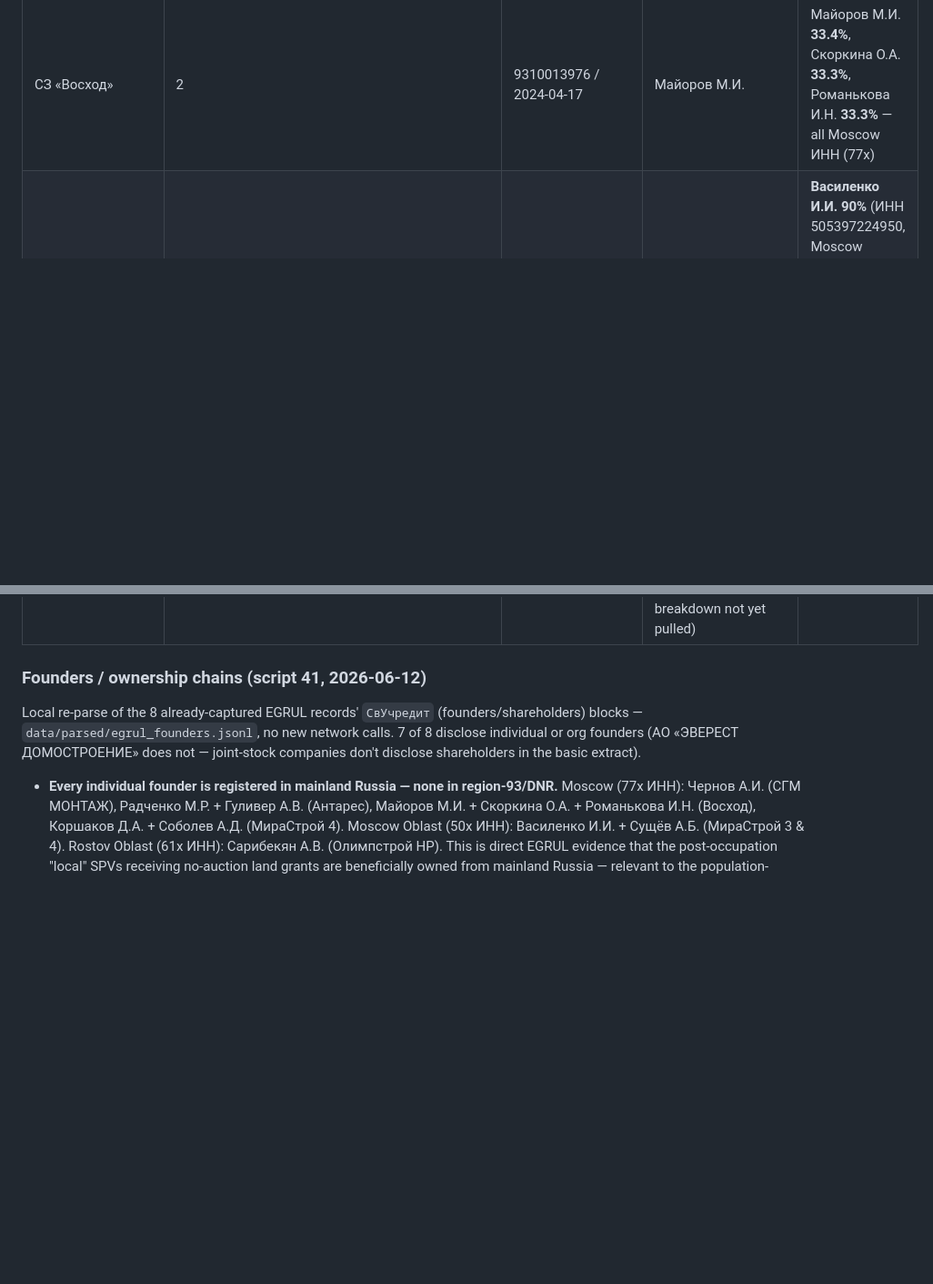
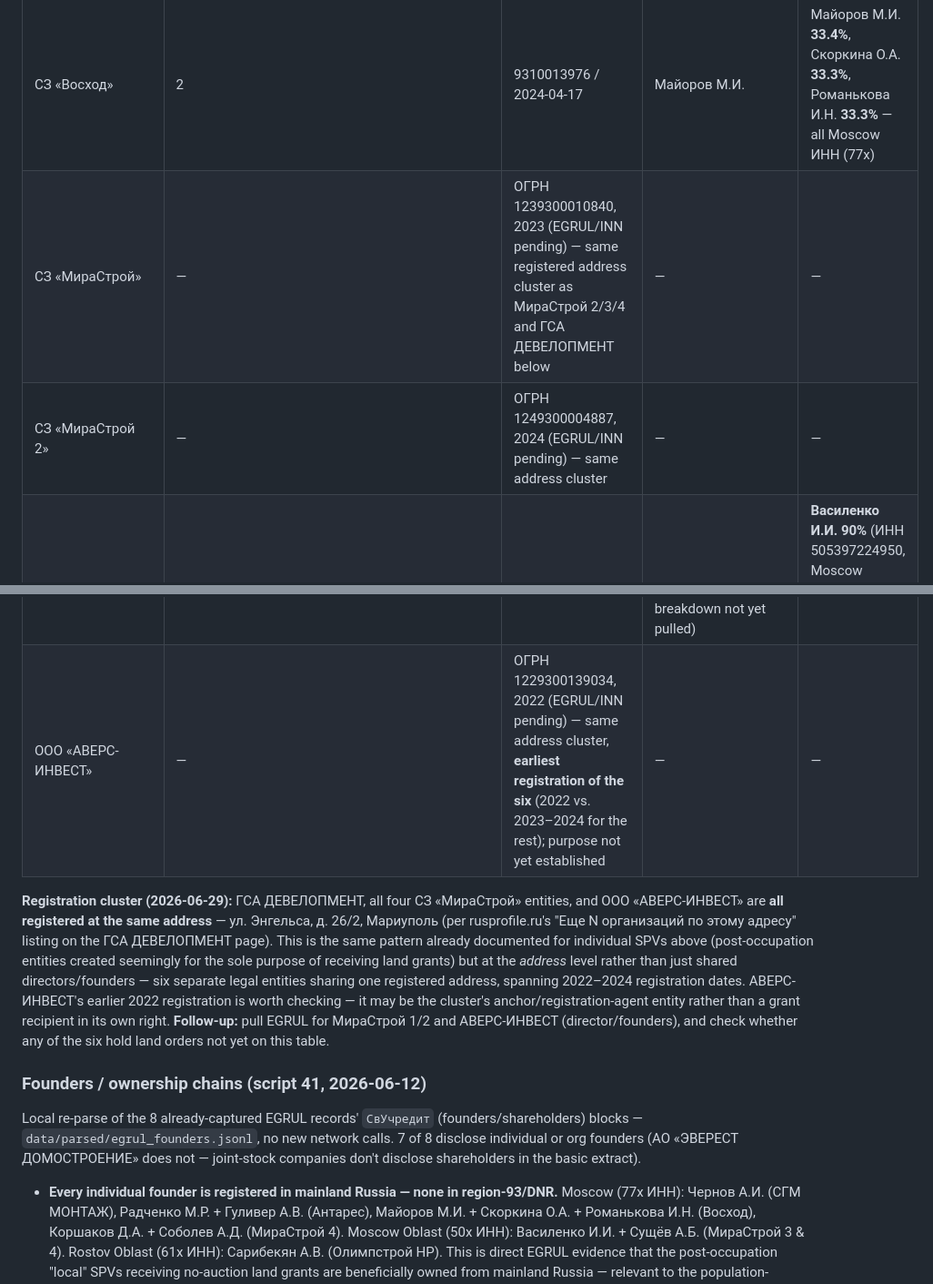
Before and after one commit to Amethyst-Deceiver2001/Mariupol_Urbicide_2026, a Markdown page: docs/stakeholder_network.md, 2 parts joined by grey strips. Shown at 91% size. Rendered like a GitHub page; blank space fills up the shorter version.

Commit message:
Surface a 6-entity registration cluster at ул. Энгельса 26/2, Mariupol
ГСА ДЕВЕЛОПМЕНТ, all 4 СЗ "МираСтрой" entities, and a new entity (ООО
"АВЕРС-ИНВЕСТ", 2022 registration -- earliest of the six) all share one
registered address. МираСтрой 3/4 were already in the stakeholder table
independently (same director, Moscow-Oblast founders); this confirms they
also share a physical/legal address with МираСтрой 1/2 and ГСА ДЕВЕЛОПМЕНТ.
AВЕРС-ИНВЕСТ's earlier registration date suggests it may anchor the cluster
rather than being a grant recipient itself -- EGRUL pull for the 3 new
entities is the next step.

Co-Authored-By: Claude Sonnet 4.6 <noreply@anthropic.com>

```diff
--- a/docs/stakeholder_network.md
+++ b/docs/stakeholder_network.md
@@ -176,6 +176,8 @@ seemingly for the purpose of receiving the grants.**
 | СЗ «Солнечная» | 2 | 9311026992 (EISGHS match, EGRUL pending) | — | — |
 | «Региональная строительная компания» | 2 | 9309026106 (EISGHS match, EGRUL pending) | — | — |
 | СЗ «Восход» | 2 | 9310013976 / 2024-04-17 | Майоров М.И. | Майоров М.И. **33.4%**, Скоркина О.А. **33.3%**, Романькова И.Н. **33.3%** — all Moscow ИНН (77x) |
+| СЗ «МираСтрой» | — | ОГРН 1239300010840, 2023 (EGRUL/INN pending) — same registered address cluster as МираСтрой 2/3/4 and ГСА ДЕВЕЛОПМЕНТ below | — | — |
+| СЗ «МираСтрой 2» | — | ОГРН 1249300004887, 2024 (EGRUL/INN pending) — same address cluster | — | — |
 | СЗ «МираСтрой 3» | 1 | 9303036524 / 2024-02-15 | **Василенко И.И.** | **Василенко И.И. 90%** (ИНН 505397224950, Moscow Oblast) + Сущёв А.Б. **10%** (ИНН 504793037222, Moscow Oblast) |
 | СЗ «МираСтрой 4» | 1 | 9303036531 / 2024-02-15 | **Василенко И.И.** ← same person, 2 LLCs | **Василенко И.И. 47.5%** + Сущёв А.Б. **10%** (same 2 as МираСтрой 3, Moscow Oblast) + Коршаков Д.А. **10%** + Соболев А.Д. **32.5%** (both Moscow) |
 | СЗ «НОВОЕ ВРЕМЯ 3» | 1 | 9309028294 / 2024-09-20 | Митин С.В. | **100%** ООО «УК «БРИК ИНВЕСТ»» (ИНН 9310017730, region-93/DNR — holding co., own founders unknown) |
@@ -186,6 +188,21 @@ seemingly for the purpose of receiving the grants.**
 | СЗ «Новое время 2» | 1 (decree №291, same decree as RKS-Devel. above — 3,136 m² parcel, Troianda-M/Metallurgov 47 footprint) | EGRUL not yet pulled — **caution: a directory search for this name also returns an unrelated Ufa/Bashkortostan company building in Khimki; do not conflate** | — | — |
 | ООО «СГМ МОНТАЖ» | (registry) | 9310018029 / 2025-03-19 | Харламова Т.С. | Чернов А.И. **100%** (ИНН 771002232940, Moscow) |
 | СЗ «ГСА ДЕВЕЛОПМЕНТ» | (land order pending — Распоряжение Главы ДНР №297 lead, not yet captured, see `docs/research_outsourcing/OPEN_QUESTIONS.md` Q6) | 9310009539 / ОГРН 1239300009530, 2023-07-20 | **Вербовой Илья Алексеевич** (found via rusprofile.ru name search, 2026-06-29 — closes Q10's worked example; founders/shareholder breakdown not yet pulled) | — |
+| ООО «АВЕРС-ИНВЕСТ» | — | ОГРН 1229300139034, 2022 (EGRUL/INN pending) — same address cluster, **earliest registration of the six** (2022 vs. 2023–2024 for the rest); purpose not yet established | — | — |
+
+**Registration cluster (2026-06-29):** ГСА ДЕВЕЛОПМЕНТ, all four СЗ «МираСтрой»
+entities, and ООО «АВЕРС-ИНВЕСТ» are **all registered at the same address**
+— ул. Энгельса, д. 26/2, Мариуполь (per rusprofile.ru's "Еще N организаций по
+этому адресу" listing on the ГСА ДЕВЕЛОПМЕНТ page). This is the same pattern
+already documented for individual SPVs above (post-occupation entities
+created seemingly for the sole purpose of receiving land grants) but at the
+*address* level rather than just shared directors/founders — six separate
+legal entities sharing one registered address, spanning 2022–2024
+registration dates. АВЕРС-ИНВЕСТ's earlier 2022 registration is worth
+checking — it may be the cluster's anchor/registration-agent entity rather
+than a grant recipient in its own right. **Follow-up:** pull EGRUL for
+МираСтрой 1/2 and АВЕРС-ИНВЕСТ (director/founders), and check whether any of
+the six hold land orders not yet on this table.
 
 ### Founders / ownership chains (script 41, 2026-06-12)
 
```
